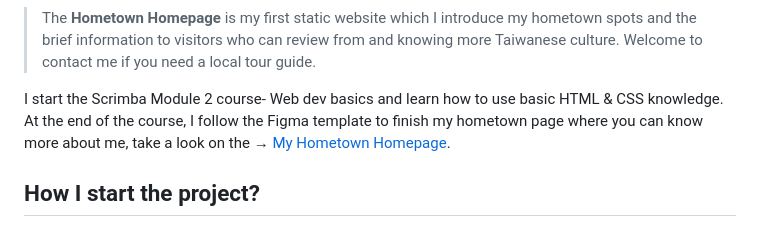
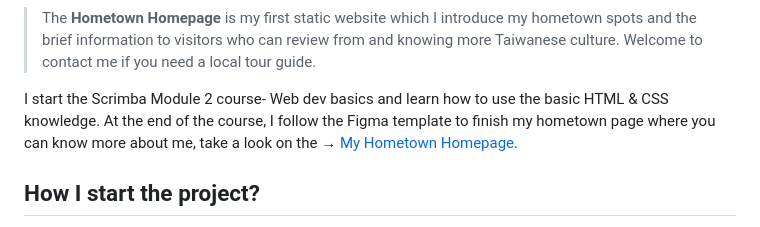
Before and after one commit to shiuandai/Hometown-Homepage, a Markdown page: README.md, the part around the change. Rendered like a GitHub page.

```diff
--- a/README.md
+++ b/README.md
@@ -20,7 +20,7 @@
 
 > The **Hometown Homepage** is my first static website which I introduce my hometown spots and the brief information to visitors who can review from and knowing more Taiwanese culture. Welcome to contact me if you need a local tour guide.
 
-I start the Scrimba Module 2 course- Web dev basics and learn how to use basic HTML & CSS knowledge. At the end of the course, I follow the Figma template to finish my hometown page where you can know more about me, take a look on the → [My Hometown Homepage](https://shiuandai.github.io/Hometown-Homepage/).
+I start the Scrimba Module 2 course- Web dev basics and learn how to use the basic HTML & CSS knowledge. At the end of the course, I follow the Figma template to finish my hometown page where you can know more about me, take a look on the → [My Hometown Homepage](https://shiuandai.github.io/Hometown-Homepage/).
 
 ## How I start the project?
 
```
